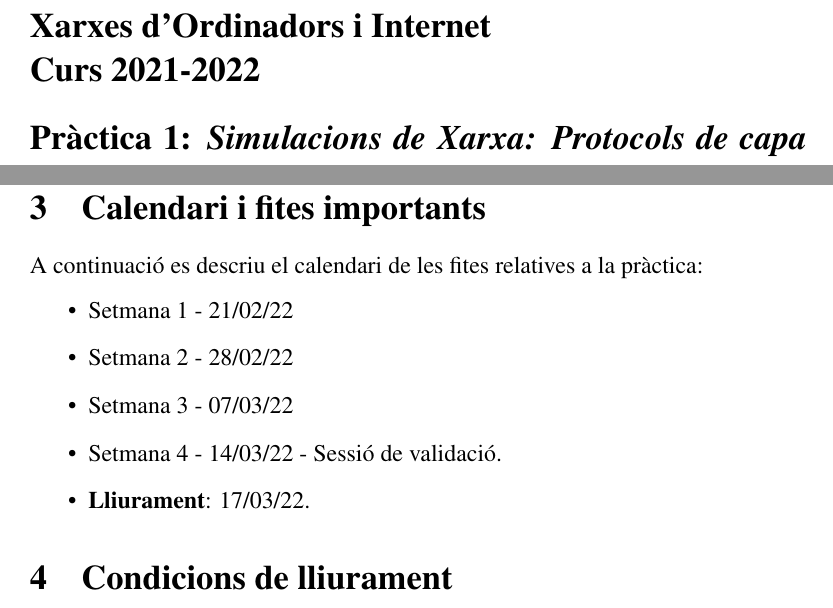
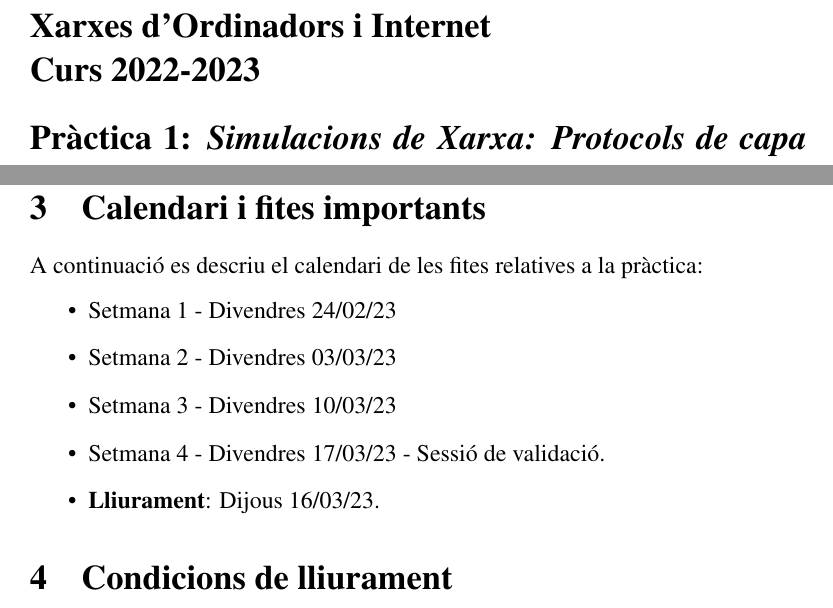
Before and after one commit to rbmv/xarxes-lab, a LaTeX document (lab-assigments/lab1/Prac1.tex): two parts of pages 1 and 15 of 15, joined at a grey line, cut so that both start at the same text. Compiled offline with pdfLaTeX.

Commit message:
Update delivery dates in assignments

```diff
--- a/lab-assigments/lab1/Prac1.tex
+++ b/lab-assigments/lab1/Prac1.tex
@@ -21,7 +21,7 @@
 
 \begin{document}
 
-\section*{Xarxes d’Ordinadors i Internet \\ Curs 2021-2022}
+\section*{Xarxes d’Ordinadors i Internet \\ Curs 2022-2023}
 \section*{Pràctica 1: \textit{Simulacions de Xarxa: Protocols de capa física i d'enllaç de dades.}}
 
 \vspace*{0.5cm}
@@ -410,11 +410,11 @@ Obriu el contingut i feu servir els filtres de wireshark per veure el tràfic ge
 A continuació es descriu el calendari de les fites relatives a la pràctica:
 \begin{itemize}
 
-    \item Setmana 1 - 21/02/22
-    \item Setmana 2 - 28/02/22
-    \item Setmana 3 - 07/03/22
-    \item Setmana 4 - 14/03/22 - Sessió de validació.
-    \item \textbf{Lliurament}: 17/03/22.
+    \item Setmana 1 - Divendres 24/02/23
+    \item Setmana 2 - Divendres 03/03/23
+    \item Setmana 3 - Divendres 10/03/23
+    \item Setmana 4 - Divendres 17/03/23 - Sessió de validació.
+    \item \textbf{Lliurament}: Dijous 16/03/23.
 \end{itemize}
 
 \section{Condicions de lliurament}
```
Also changed, not shown: 1 other file.
